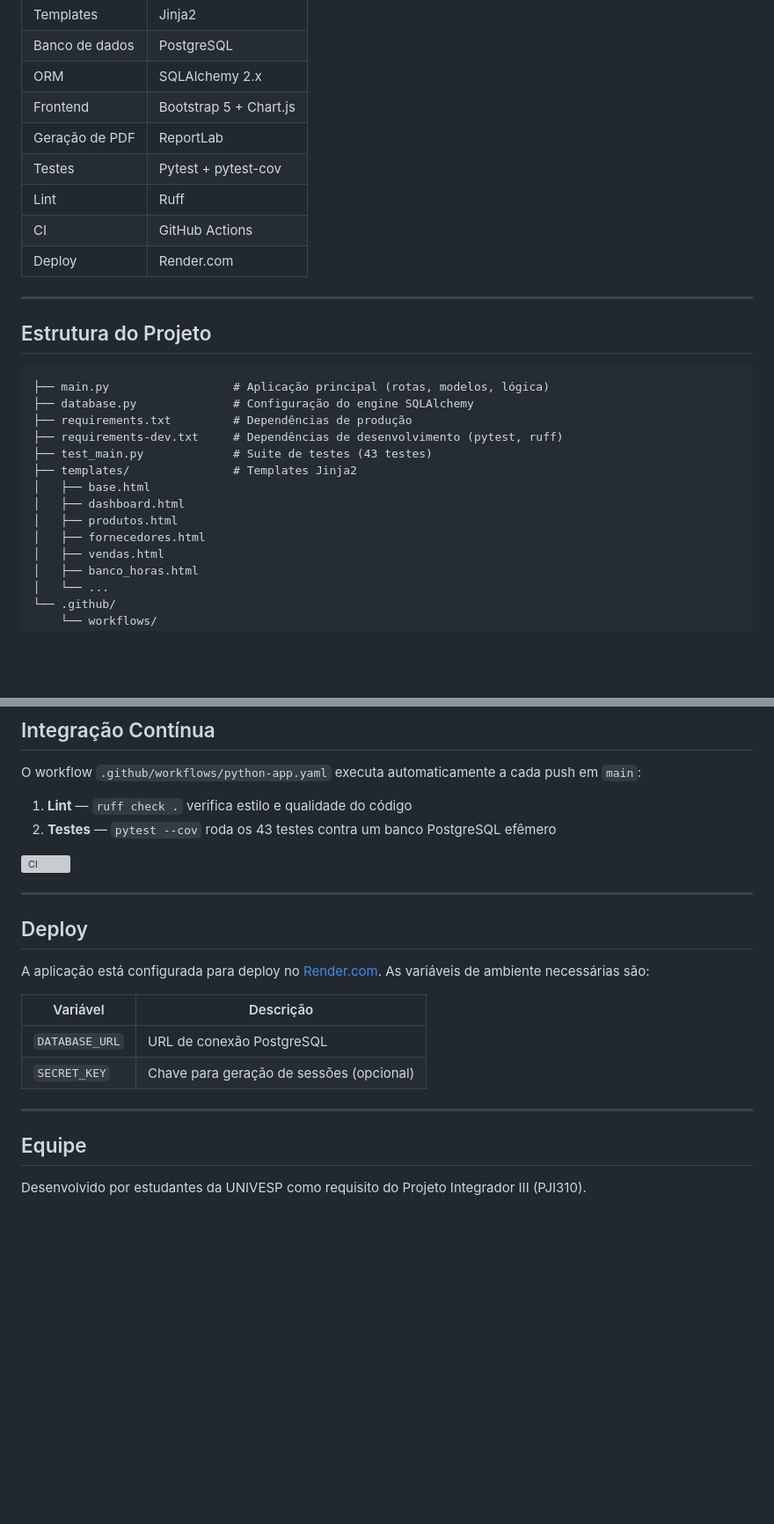
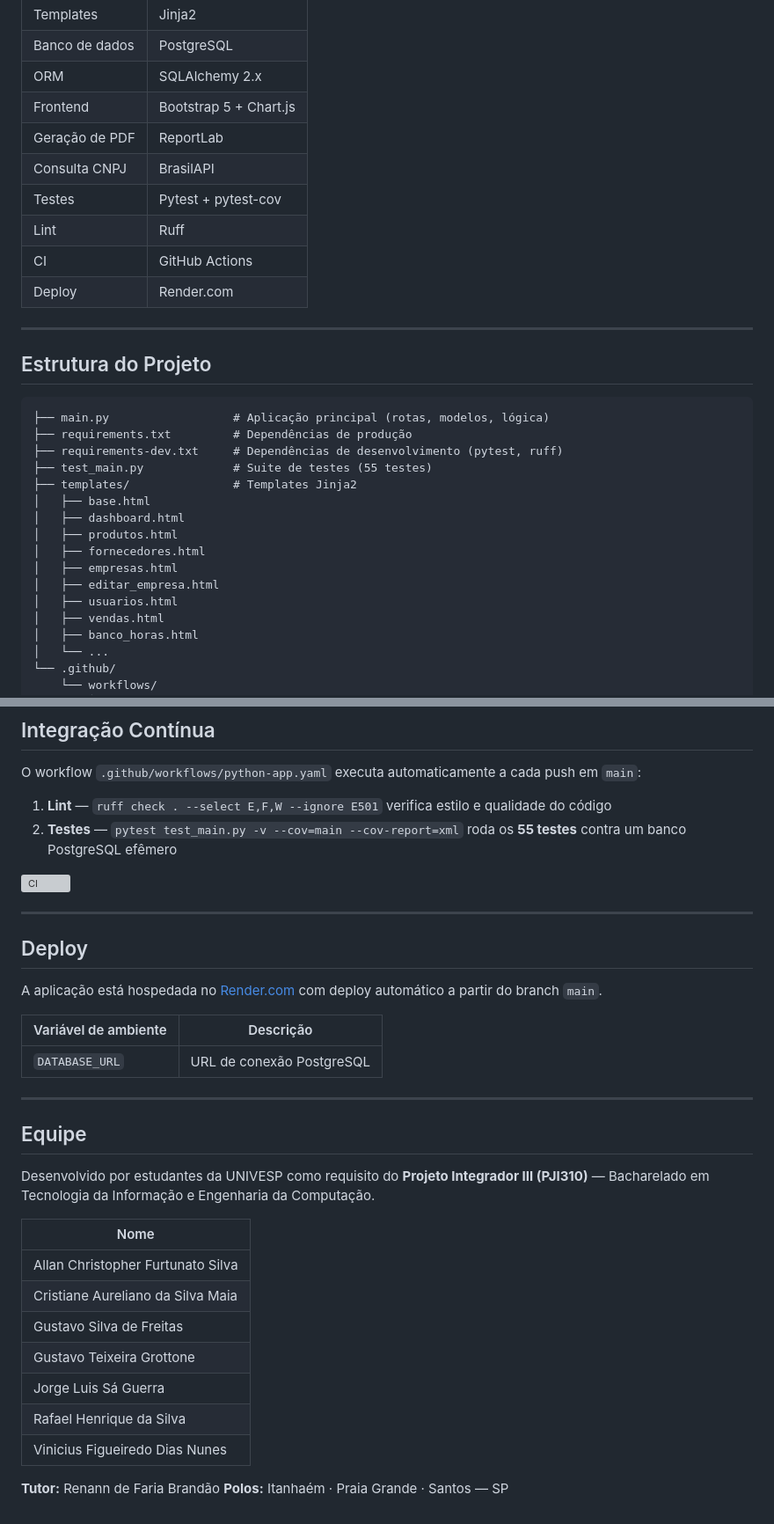
Before and after one commit to gustavosdefreitas/Plataforma-de-Gestao-Estrategica-Textil, a Markdown page: README.md, 2 parts joined by grey strips. Shown at 88% size. Drawn GitHub-style; blank space fills up the shorter version; grey boxes are pictures that could not be loaded.

````diff
--- a/README.md
+++ b/README.md
@@ -50,6 +63,7 @@ Sistema web full-stack para controle de estoque e vendas voltado a microempreend
 | ORM | SQLAlchemy 2.x |
 | Frontend | Bootstrap 5 + Chart.js |
 | Geração de PDF | ReportLab |
+| Consulta CNPJ | BrasilAPI |
 | Testes | Pytest + pytest-cov |
 | Lint | Ruff |
 | CI | GitHub Actions |
@@ -61,15 +75,17 @@ Sistema web full-stack para controle de estoque e vendas voltado a microempreend
 
 ```
 ├── main.py                  # Aplicação principal (rotas, modelos, lógica)
-├── database.py              # Configuração do engine SQLAlchemy
 ├── requirements.txt         # Dependências de produção
 ├── requirements-dev.txt     # Dependências de desenvolvimento (pytest, ruff)
-├── test_main.py             # Suite de testes (43 testes)
+├── test_main.py             # Suite de testes (55 testes)
 ├── templates/               # Templates Jinja2
 │   ├── base.html
 │   ├── dashboard.html
 │   ├── produtos.html
 │   ├── fornecedores.html
+│   ├── empresas.html
+│   ├── editar_empresa.html
+│   ├── usuarios.html
 │   ├── vendas.html
 │   ├── banco_horas.html
 │   └── ...
@@ -131,8 +147,8 @@ pytest test_main.py -v --cov=main --cov-report=term-missing
 
 O workflow `.github/workflows/python-app.yaml` executa automaticamente a cada push em `main`:
 
-1. **Lint** — `ruff check .` verifica estilo e qualidade do código
-2. **Testes** — `pytest --cov` roda os 43 testes contra um banco PostgreSQL efêmero
+1. **Lint** — `ruff check . --select E,F,W --ignore E501` verifica estilo e qualidade do código
+2. **Testes** — `pytest test_main.py -v --cov=main --cov-report=xml` roda os **55 testes** contra um banco PostgreSQL efêmero
 
 [![CI](https://github.com/gustavosdefreitas/Plataforma-de-Gestao-Estrategica-Textil/actions/workflows/python-app.yaml/badge.svg)](https://github.com/gustavosdefreitas/Plataforma-de-Gestao-Estrategica-Textil/actions/workflows/python-app.yaml)
 
@@ -140,15 +156,27 @@ O workflow `.github/workflows/python-app.yaml` executa automaticamente a cada pu
 
 ## Deploy
 
-A aplicação está configurada para deploy no [Render.com](https://render.com). As variáveis de ambiente necessárias são:
+A aplicação está hospedada no [Render.com](https://render.com) com deploy automático a partir do branch `main`.
 
-| Variável | Descrição |
+| Variável de ambiente | Descrição |
 |---|---|
 | `DATABASE_URL` | URL de conexão PostgreSQL |
-| `SECRET_KEY` | Chave para geração de sessões (opcional) |
 
 ---
 
 ## Equipe
 
-Desenvolvido por estudantes da UNIVESP como requisito do Projeto Integrador III (PJI310).
+Desenvolvido por estudantes da UNIVESP como requisito do **Projeto Integrador III (PJI310)** — Bacharelado em Tecnologia da Informação e Engenharia da Computação.
+
+| Nome |
+|------|
+| Allan Christopher Furtunato Silva |
+| Cristiane Aureliano da Silva Maia |
+| Gustavo Silva de Freitas |
+| Gustavo Teixeira Grottone |
+| Jorge Luis Sá Guerra |
+| Rafael Henrique da Silva |
+| Vinicius Figueiredo Dias Nunes |
+
+**Tutor:** Renann de Faria Brandão
+**Polos:** Itanhaém · Praia Grande · Santos — SP
````
Also changed, not shown: other parts of README.md (+24 -11 lines).
